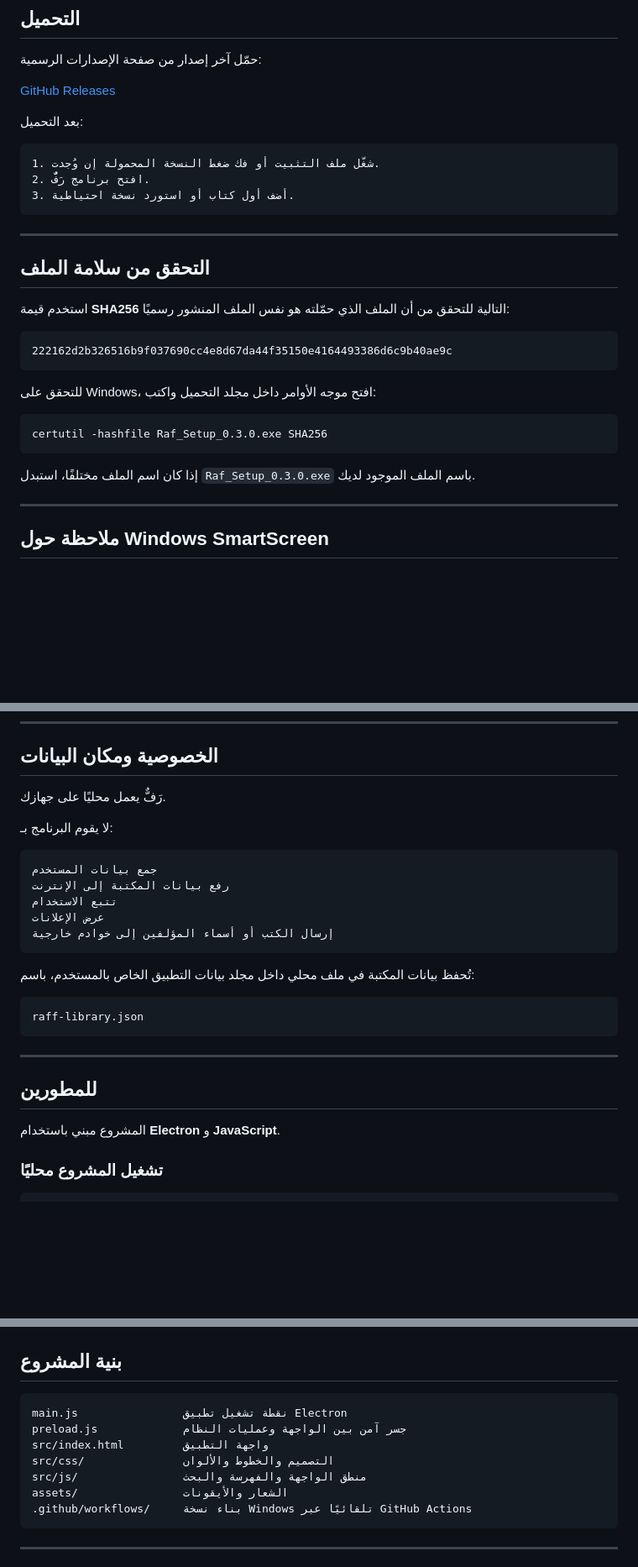
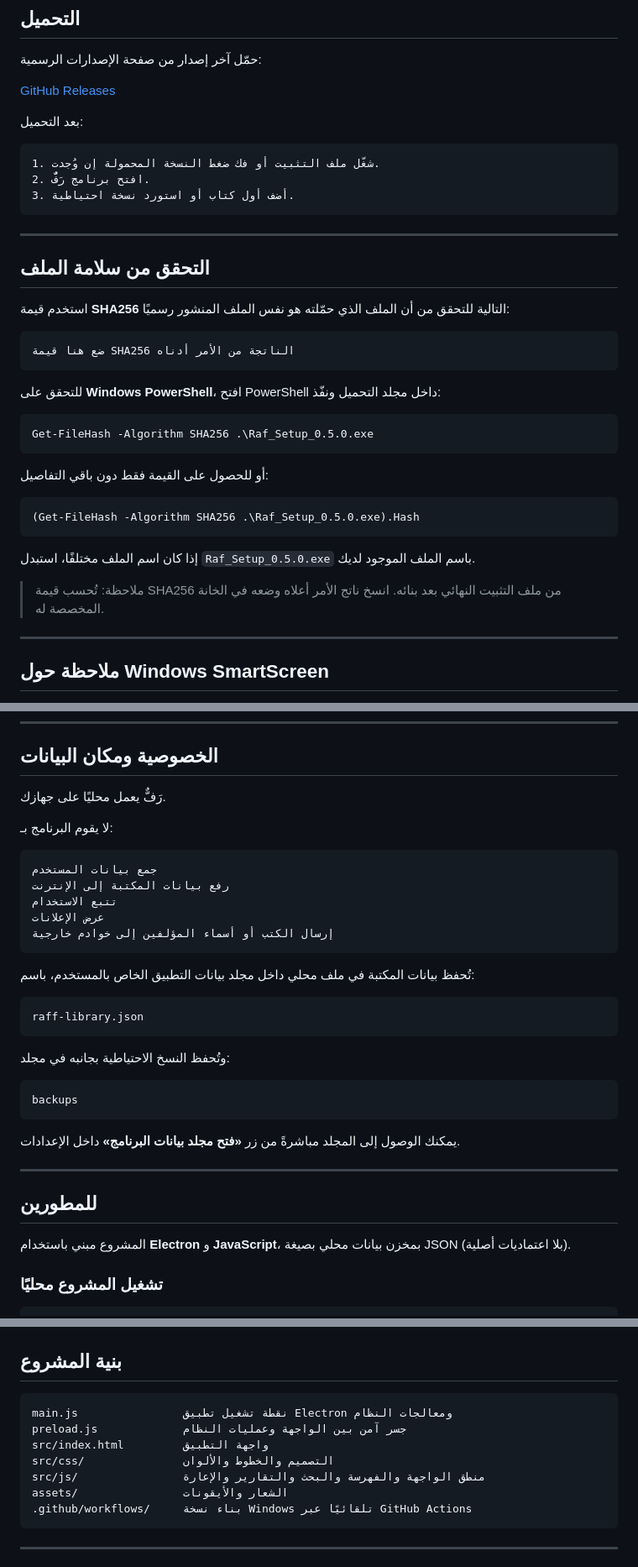
Before and after one commit to Hzifa33/raff, a Markdown page: README.md, 3 parts joined by grey strips. Shown at 84% size. Rendered like a GitHub page; blank space fills up the shorter version.

````diff
--- a/README.md
+++ b/README.md
@@ -49,7 +76,7 @@
 
 ```text
 1. شغّل ملف التثبيت أو فك ضغط النسخة المحمولة إن وُجدت.
-2. افتح برنامج رَفٌّ.
+2. افتح برنامج رَفٌّ.
 3. أضف أول كتاب أو استورد نسخة احتياطية.
 ```
 
@@ -60,16 +87,24 @@
 استخدم قيمة **SHA256** التالية للتحقق من أن الملف الذي حمّلته هو نفس الملف المنشور رسميًا:
 
 ```text
-222162d2b326516b9f037690cc4e8d67da44f35150e4164493386d6c9b40ae9c
+ضع هنا قيمة SHA256 الناتجة من الأمر أدناه
 ```
 
-للتحقق على Windows، افتح موجه الأوامر داخل مجلد التحميل واكتب:
+للتحقق على **Windows PowerShell**، افتح PowerShell داخل مجلد التحميل ونفّذ:
 
-```bat
-certutil -hashfile Raf_Setup_0.3.0.exe SHA256
+```powershell
+Get-FileHash -Algorithm SHA256 .\Raf_Setup_0.5.0.exe
 ```
 
-إذا كان اسم الملف مختلفًا، استبدل `Raf_Setup_0.3.0.exe` باسم الملف الموجود لديك.
+أو للحصول على القيمة فقط دون باقي التفاصيل:
+
+```powershell
+(Get-FileHash -Algorithm SHA256 .\Raf_Setup_0.5.0.exe).Hash
+```
+
+إذا كان اسم الملف مختلفًا، استبدل `Raf_Setup_0.5.0.exe` باسم الملف الموجود لديك.
+
+> ملاحظة: تُحسب قيمة SHA256 من ملف التثبيت النهائي بعد بنائه. انسخ ناتج الأمر أعلاه وضعه في الخانة المخصصة له.
 
 ---
 
@@ -89,7 +124,7 @@ certutil -hashfile Raf_Setup_0.3.0.exe SHA256
 
 ## الخصوصية ومكان البيانات
 
-رَفٌّ يعمل محليًا على جهازك.
+رَفٌّ يعمل محليًا على جهازك.
 
 لا يقوم البرنامج بـ:
 
@@ -107,11 +142,19 @@ certutil -hashfile Raf_Setup_0.3.0.exe SHA256
 raff-library.json
 ```
 
+وتُحفظ النسخ الاحتياطية بجانبه في مجلد:
+
+```text
+backups
+```
+
+يمكنك الوصول إلى المجلد مباشرةً من زر **«فتح مجلد بيانات البرنامج»** داخل الإعدادات.
+
 ---
 
 ## للمطورين
 
-المشروع مبني باستخدام **Electron** و **JavaScript**.
+المشروع مبني باستخدام **Electron** و **JavaScript**، بمخزن بيانات محلي بصيغة JSON (بلا اعتماديات أصلية).
 
 ### تشغيل المشروع محليًا
 
@@ -137,11 +180,11 @@ release
 ## بنية المشروع
 
 ```text
-main.js                نقطة تشغيل تطبيق Electron
+main.js                نقطة تشغيل تطبيق Electron ومعالجات النظام
 preload.js             جسر آمن بين الواجهة وعمليات النظام
 src/index.html         واجهة التطبيق
 src/css/               التصميم والخطوط والألوان
-src/js/                منطق الواجهة والفهرسة والبحث
+src/js/                منطق الواجهة والفهرسة والبحث والتقارير والإعارة
 assets/                الشعار والأيقونات
 .github/workflows/     بناء نسخة Windows تلقائيًا عبر GitHub Actions
 ```
````
Also changed, not shown: other parts of README.md (+44 -17 lines).
